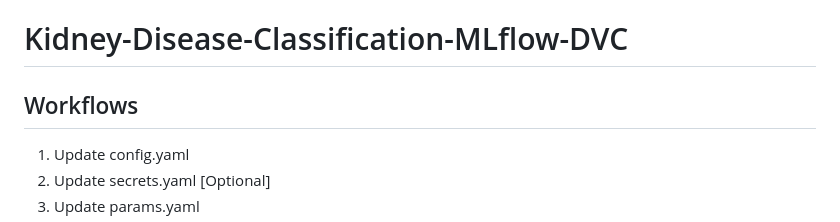
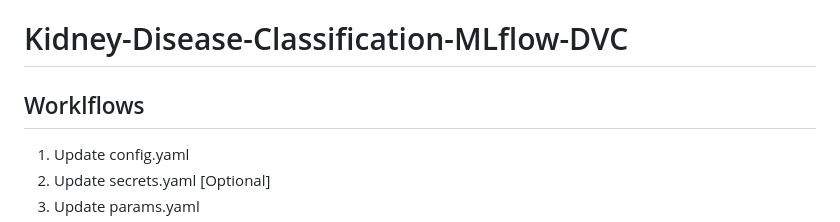
Before and after one commit to i-am-tushaar/End-to-End-Deep-Learning-Project-Kidney-Disease-Classification, a Markdown page: README.md, the part around the change. GitHub-like rendering.

Commit message:
Updated workflow

```diff
--- a/README.md
+++ b/README.md
@@ -1,7 +1,8 @@
 # Kidney-Disease-Classification-MLflow-DVC
 
 
-## Workflows
+## Worklflows
+
 
 1. Update config.yaml
 2. Update secrets.yaml [Optional]
```
